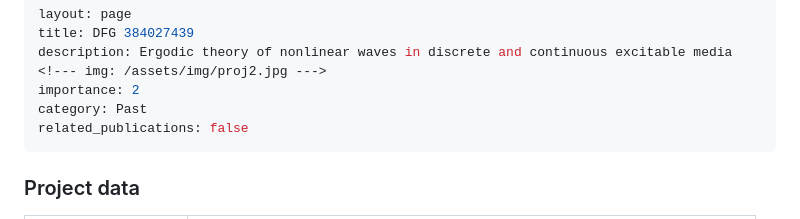
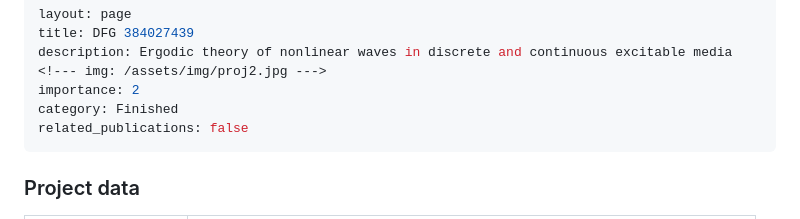
Before and after one commit to ulbrichdennis/ulbrichdennis.github.io, a Markdown page: _projects/2_project.md, the part around the change. Drawn GitHub-style.

```diff
--- a/_projects/2_project.md
+++ b/_projects/2_project.md
@@ -4,7 +4,7 @@ title: DFG 384027439
 description: Ergodic theory of nonlinear waves in discrete and continuous excitable media
 <!--- img: /assets/img/proj2.jpg --->
 importance: 2
-category: Past
+category: Finished
 related_publications: false
 ---
 
```
